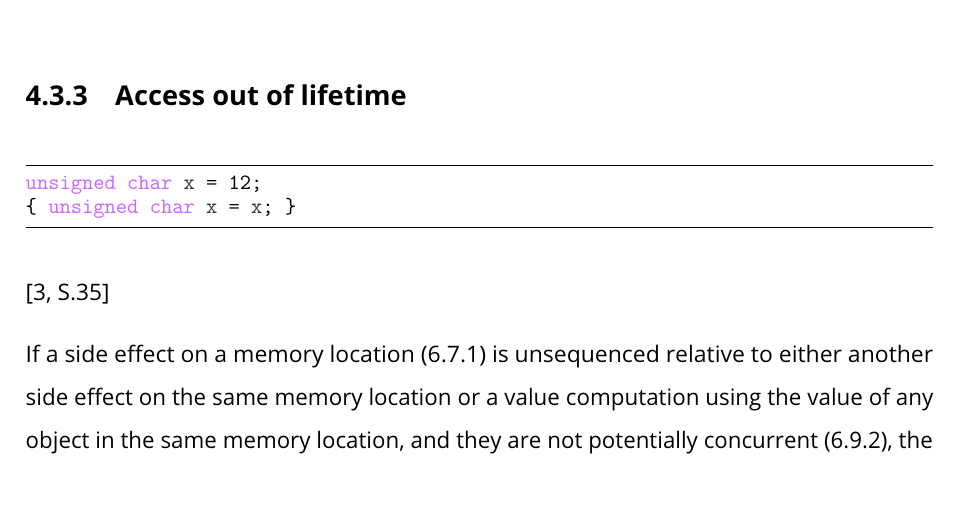
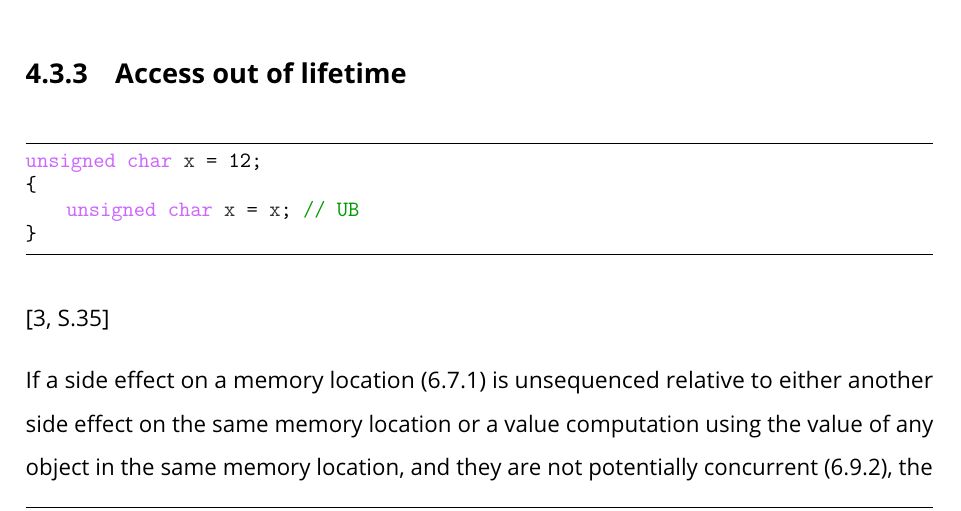
Before and after one commit to Christoph-Mitutoyo/T3000, a LaTeX thesis (Tex/Thesis.tex, which reads Tex/tex/Anhang/CodeBeispiele.tex): part of page 35 of 37, cut so that both start at the same text. Compiled offline with pdfLaTeX.

Commit message:
improve access out of lifet

```diff
--- a/Tex/tex/Anhang/CodeBeispiele.tex
+++ b/Tex/tex/Anhang/CodeBeispiele.tex
@@ -47,7 +47,9 @@ int bar() {
 
 \begin{lstlisting}
 unsigned char x = 12;
-{ unsigned char x = x; }
+{
+    unsigned char x = x; // UB
+}
 \end{lstlisting}
 \cite[S.35]{book:cpp-standard}
 
```
